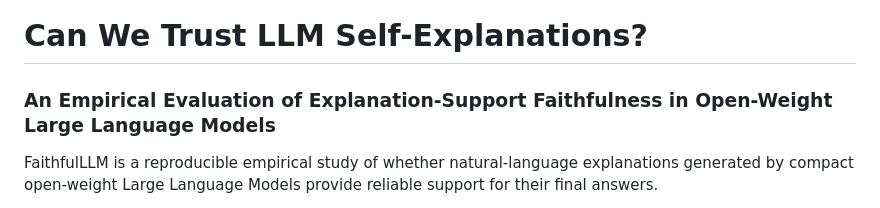
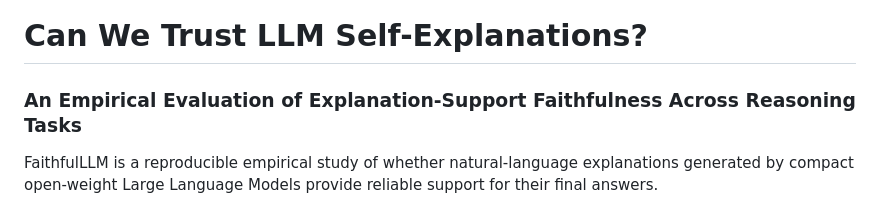
Before and after one commit to Yash-Gavade/FaithfulLLM, a Markdown page: README.md, the part around the change. GitHub-like rendering.

Commit message:
Update project title and description in README

```diff
--- a/README.md
+++ b/README.md
@@ -1,7 +1,7 @@
 
 
 # Can We Trust LLM Self-Explanations?
-### An Empirical Evaluation of Explanation-Support Faithfulness in Open-Weight Large Language Models
+### An Empirical Evaluation of Explanation-Support Faithfulness Across Reasoning Tasks
 
 FaithfulLLM is a reproducible empirical study of whether natural-language explanations generated by compact open-weight Large Language Models provide reliable support for their final answers.
 
```
